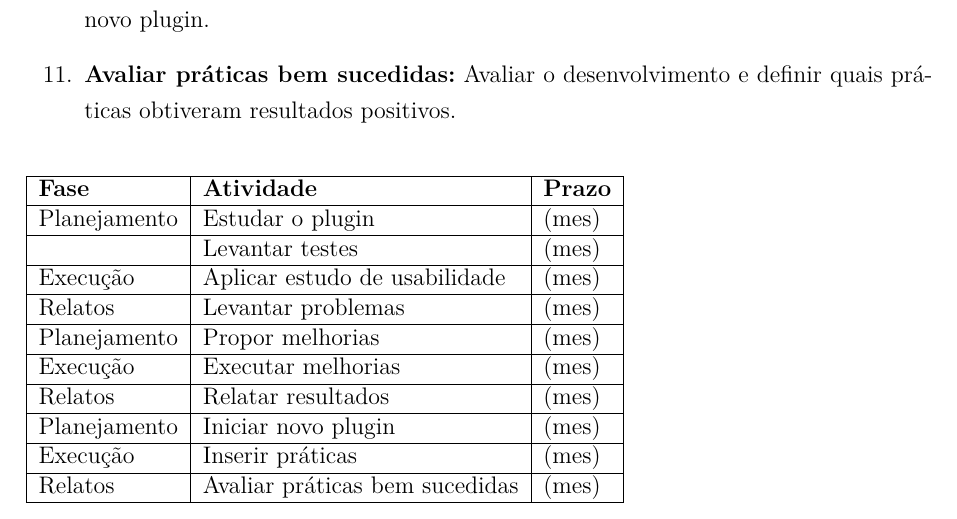
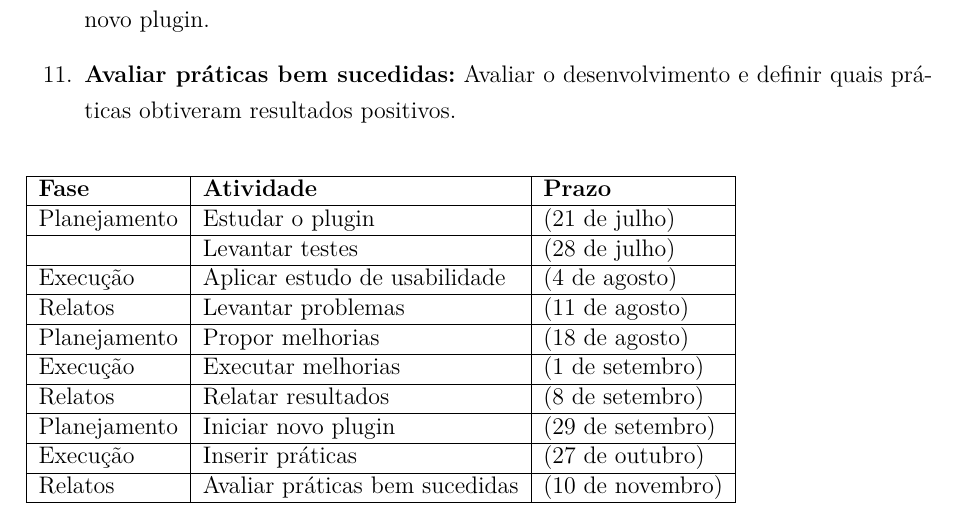
Before and after one commit to riurick/tcc_texto, a LaTeX thesis (tcc.tex, which reads capitulos/8-consideracoes-finais.tex): part of page 95 of 113, cut so that both start at the same text. Compiled offline with pdfLaTeX.

Commit message:
Update 8-consideracoes-finais.tex

```diff
--- a/capitulos/8-consideracoes-finais.tex
+++ b/capitulos/8-consideracoes-finais.tex
@@ -175,16 +175,16 @@ Esta seção descreve o planejamento inicial dos próximos passos a serem realiz
 \begin{tabular}{|l|l|l|}
 \hline
 \textbf{Fase}            & \textbf{Atividade}             & \textbf{Prazo} \\ \hline
-Planejamento             & Estudar o plugin               & (mes)          \\ \hline
-                         & Levantar testes                & (mes)          \\ \hline
-Execução                 & Aplicar estudo de usabilidade  & (mes)          \\ \hline
-Relatos                  & Levantar problemas             & (mes)          \\ \hline
-Planejamento             & Propor melhorias               & (mes)          \\ \hline
-Execução                 & Executar melhorias             & (mes)          \\ \hline
-Relatos                  & Relatar resultados             & (mes)          \\ \hline
-Planejamento             & Iniciar novo plugin            & (mes)          \\ \hline
-Execução                 & Inserir práticas               & (mes)          \\ \hline
-Relatos                  & Avaliar práticas bem sucedidas & (mes)          \\ \hline
+Planejamento             & Estudar o plugin               & (21 de julho)          \\ \hline
+                         & Levantar testes                & (28 de julho)          \\ \hline
+Execução                 & Aplicar estudo de usabilidade  & (4 de agosto)          \\ \hline
+Relatos                  & Levantar problemas             & (11 de agosto)          \\ \hline
+Planejamento             & Propor melhorias               & (18 de agosto)          \\ \hline
+Execução                 & Executar melhorias             & (1 de setembro)          \\ \hline
+Relatos                  & Relatar resultados             & (8 de setembro)          \\ \hline
+Planejamento             & Iniciar novo plugin            & (29 de setembro)          \\ \hline
+Execução                 & Inserir práticas               & (27 de outubro)          \\ \hline
+Relatos                  & Avaliar práticas bem sucedidas & (10 de novembro)          \\ \hline
 
 \end{tabular}
 \end{table}
```
